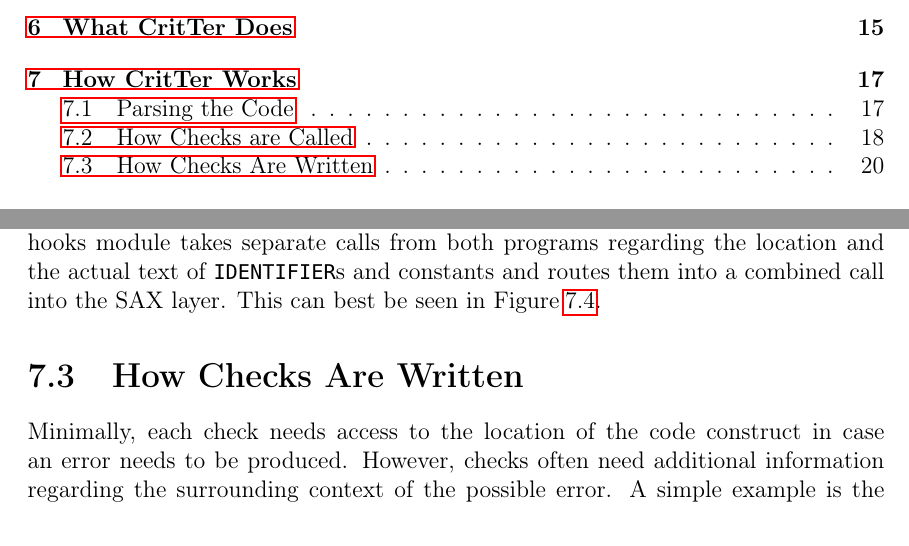
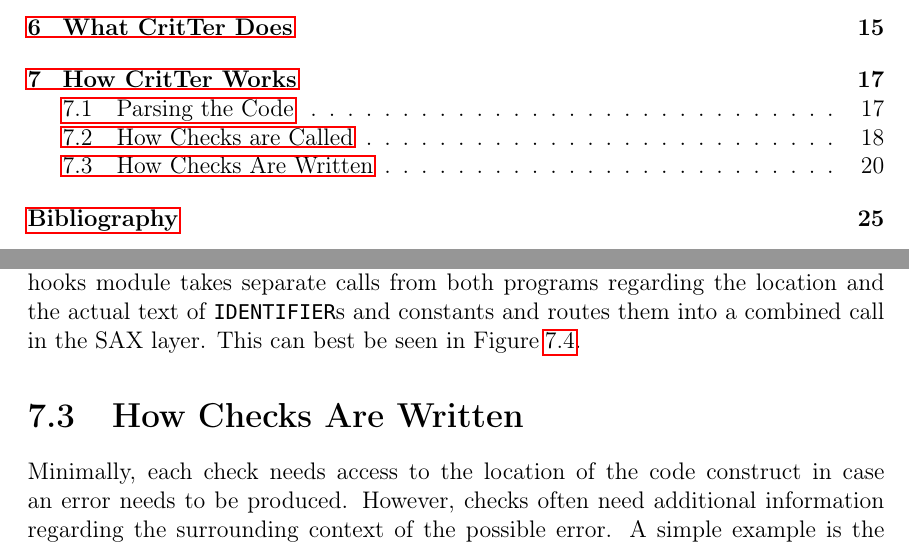
Before and after one commit to esr2/critter, a LaTeX thesis (Thesis.tex): two parts of pages 4 and 26 of 31, joined at a grey line, cut so that both start at the same text. Compiled offline with pdfLaTeX; a missing font is replaced by an installed copy or a similar font.

Commit message:
added link to bibliography from table of contents

```diff
--- a/Thesis.tex
+++ b/Thesis.tex
@@ -680,7 +680,7 @@ called. Another reason for the hooks module is to make the appropriate calls int
 regarding \lstinline{IDENTIFIER}s and numeric constants. Bison only deals with the tokens as opposed
 to their text whereas Flex deals with the actual text. The hooks module takes separate calls from both
 programs regarding the location and the actual text of \lstinline{IDENTIFIER}s and constants and routes
-them into a combined call into the SAX layer. This can best be seen in \refCode \ref{handlerTimeline}.
+them into a combined call in the SAX layer. This can best be seen in \refCode \ref{handlerTimeline}.
 
 \begin{figure}
 \caption{Additional Excerpt of the Grammar}
```
Also changed, not shown: Thesis.tex (3 more changed lines).
